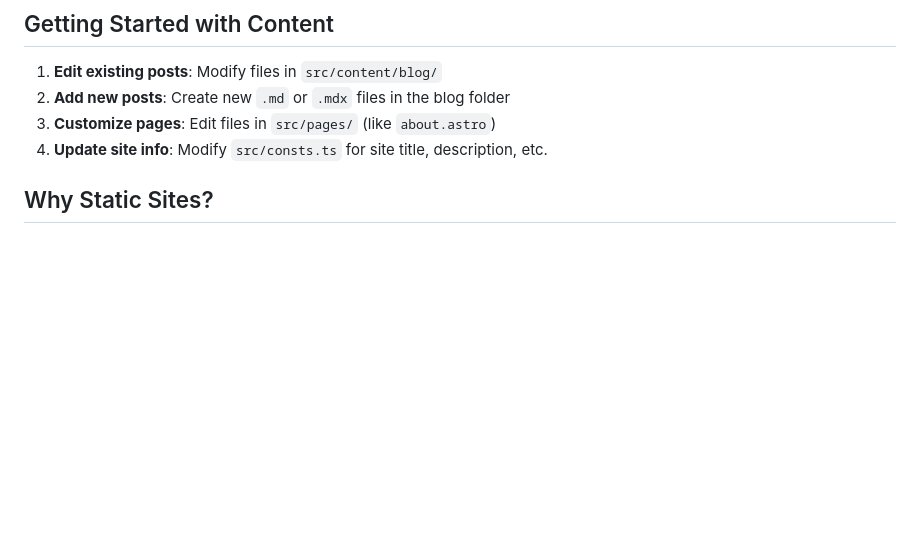
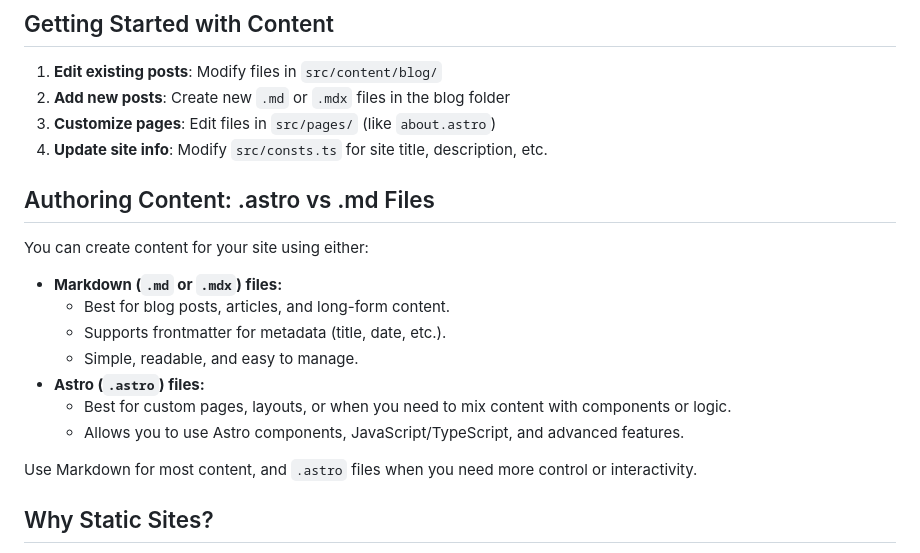
Before and after one commit to kompanek/drewkarnia-blog, a Markdown page: README.md, the part around the change printed below. Rendered like a GitHub page; blank space fills up the shorter version.

Commit message:
Added some other info for myself on maintaining content

```diff
--- a/README.md
+++ b/README.md
@@ -55,6 +60,21 @@ This is a **static blog site** built with Astro - a modern web framework that ge
 2. **Add new posts**: Create new `.md` or `.mdx` files in the blog folder
 3. **Customize pages**: Edit files in `src/pages/` (like `about.astro`)
 4. **Update site info**: Modify `src/consts.ts` for site title, description, etc.
+
+## Authoring Content: .astro vs .md Files
+
+You can create content for your site using either:
+
+- **Markdown (`.md` or `.mdx`) files:**
+  - Best for blog posts, articles, and long-form content.
+  - Supports frontmatter for metadata (title, date, etc.).
+  - Simple, readable, and easy to manage.
+- **Astro (`.astro`) files:**
+  - Best for custom pages, layouts, or when you need to mix content with
+    components or logic.
+  - Allows you to use Astro components, JavaScript/TypeScript, and advanced features.
+
+Use Markdown for most content, and `.astro` files when you need more control or interactivity.
 
 ## Why Static Sites?
 
```
Also changed, not shown: other parts of README.md (+97 -5 lines).
